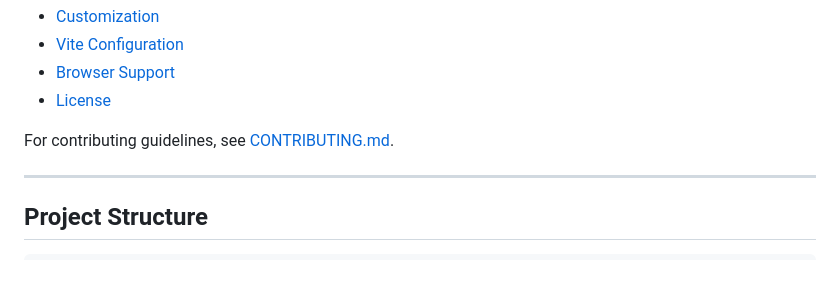
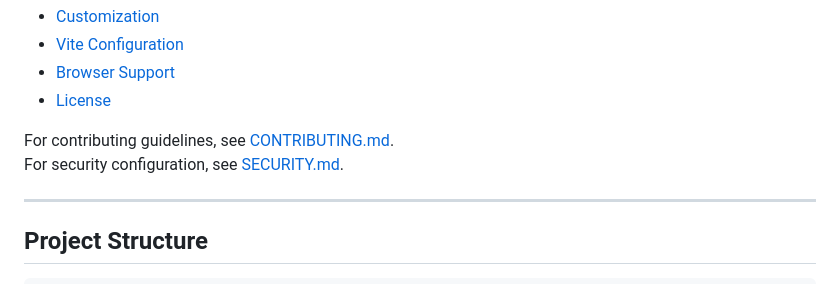
Before and after one commit to saidelimam/portfolio, a Markdown page: DOCUMENTATION.md, the part around the change. GitHub-like rendering.

Commit message:
security doc linked

```diff
--- a/DOCUMENTATION.md
+++ b/DOCUMENTATION.md
@@ -13,6 +13,7 @@ This is the complete documentation for Said Elimam's Portfolio Website Template.
 - [License](#license)
 
 For contributing guidelines, see [CONTRIBUTING.md](CONTRIBUTING.md).
+For security configuration, see [SECURITY.md](SECURITY.md).
 
 ---
 
```
Also changed, not shown: 1 other file.
